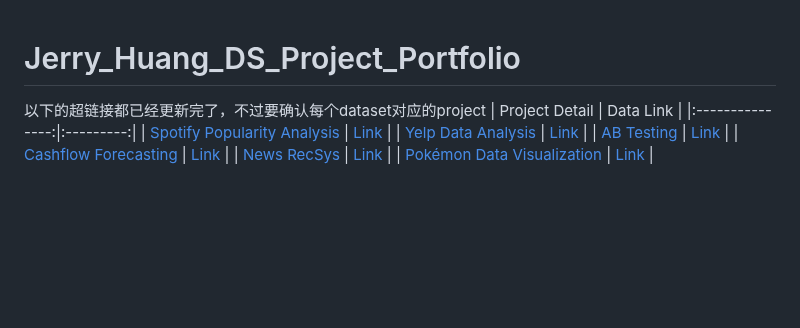
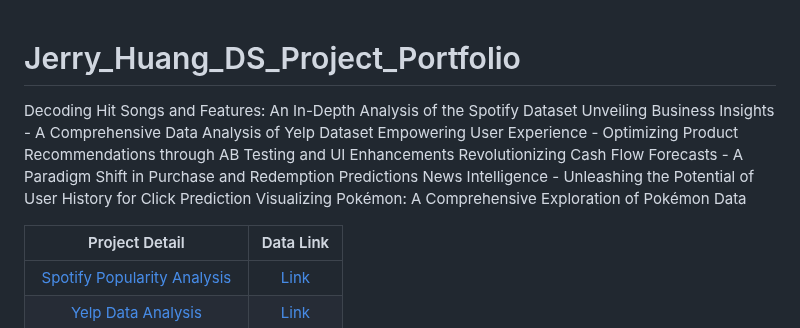
Before and after one commit to J-hjr/Jerry_Huang_DS_Project_Portfolio, a Markdown page: README.md, the part around the change. GitHub-like rendering; blank space fills up the shorter version.

```diff
--- a/README.md
+++ b/README.md
@@ -1,7 +1,12 @@
 # Jerry_Huang_DS_Project_Portfolio
 
+Decoding Hit Songs and Features: An In-Depth Analysis of the Spotify Dataset
+Unveiling Business Insights - A Comprehensive Data Analysis of Yelp Dataset
+Empowering User Experience - Optimizing Product Recommendations through AB Testing and UI Enhancements
+Revolutionizing Cash Flow Forecasts - A Paradigm Shift in Purchase and Redemption Predictions
+News Intelligence - Unleashing the Potential of User History for Click Prediction
+Visualizing Pokémon: A Comprehensive Exploration of Pokémon Data
 
-以下的超链接都已经更新完了，不过要确认每个dataset对应的project
 | Project Detail | Data Link |
 |:---------------:|:---------:|
 | [Spotify Popularity Analysis](https://github.com/J-hjr/Jerry_Huang_DS_Project_Portfolio/tree/main/Spotify) | [Link](https://drive.google.com/drive/folders/1fTegCMoLUX1kmEcOu6uF1shaHXY8ZbeZ) |
```
